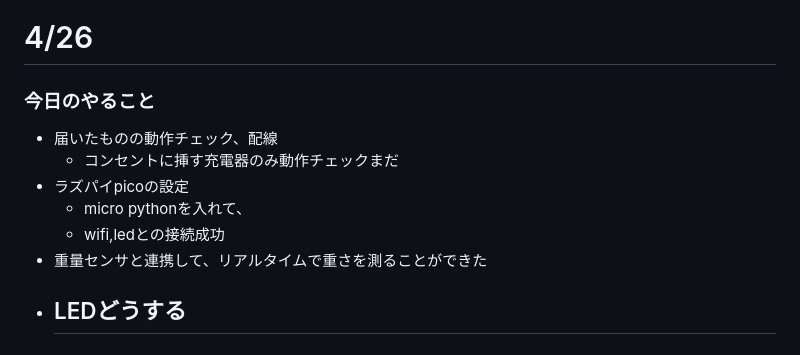
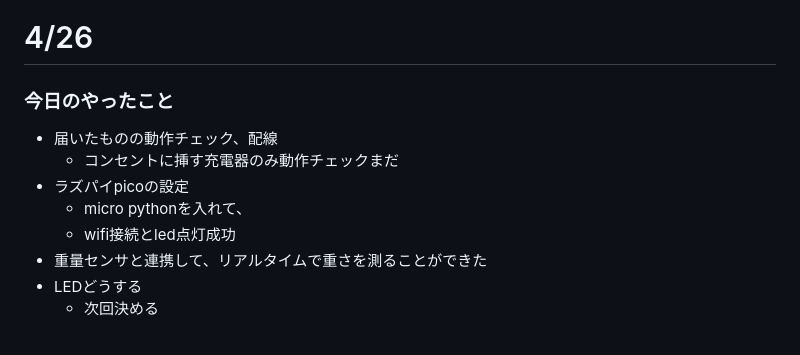
Before and after one commit to OptMist-Tokyo/experiment2024, a Markdown page: diary.md, the part around the change. Drawn GitHub-style.

Commit message:
Update diary.md
4/26diary

```diff
--- a/diary.md
+++ b/diary.md
@@ -108,12 +108,12 @@
 
 
 # 4/26
-### 今日のやること
+### 今日のやったこと
 - 届いたものの動作チェック、配線
   - コンセントに挿す充電器のみ動作チェックまだ
 - ラズパイpicoの設定
   - micro pythonを入れて、
-  - wifi,ledとの接続成功
+  - wifi接続とled点灯成功
 - 重量センサと連携して、リアルタイムで重さを測ることができた
 - LEDどうする
-  -
+  - 次回決める
```
